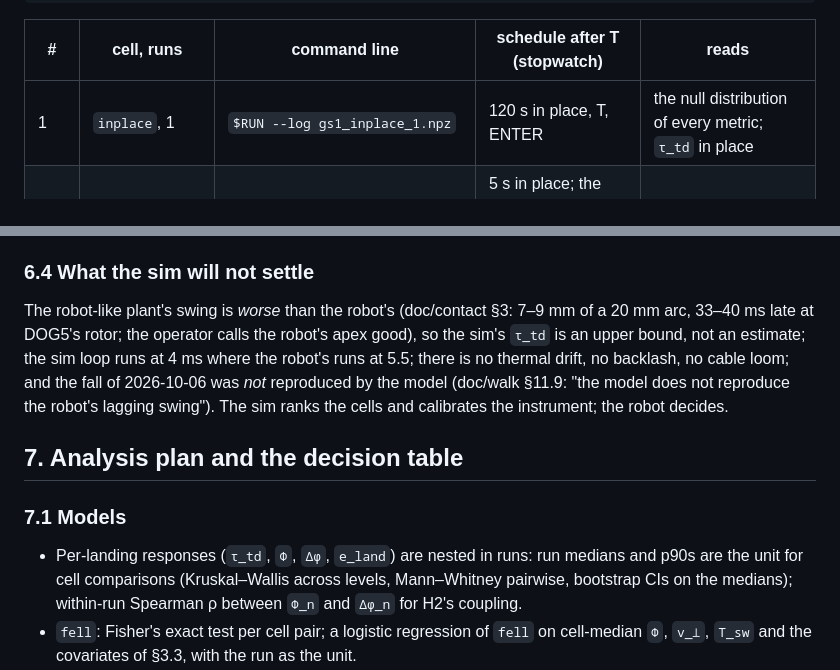
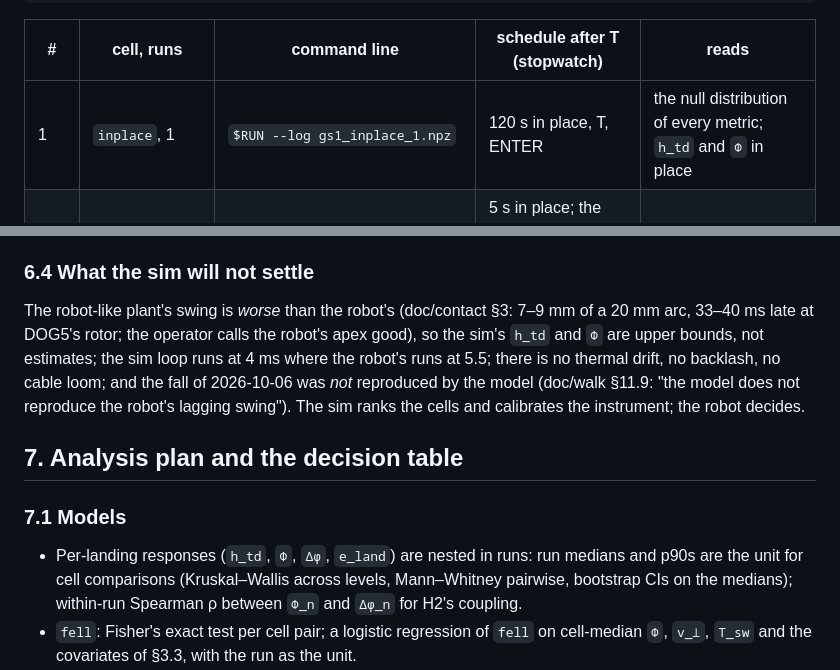
Before and after one commit to snowyfoams/dog6, a Markdown page: doc/gait_study/README.md, 2 parts joined by grey strips. Rendered like a GitHub page.

Commit message:
doc/gait_study: the last four touchdown-lag mentions read h_td
Co-Authored-By: Claude Fable 5.1 <noreply@anthropic.com>
Claude-Session: https://claude.ai/code/session_01AT5MRsCBPGa1ncQk4aRt76

```diff
--- a/doc/gait_study/README.md
+++ b/doc/gait_study/README.md
@@ -673,7 +673,7 @@ RUN="python -m hw.fold2_walk $B0"
 
 | # | cell, runs | command line | schedule after T (stopwatch) | reads |
 |---|---|---|---|---|
-| 1 | `inplace`, 1 | `$RUN --log gs1_inplace_1.npz` | 120 s in place, T, ENTER | the null distribution of every metric; `τ_td` in place |
+| 1 | `inplace`, 1 | `$RUN --log gs1_inplace_1.npz` | 120 s in place, T, ENTER | the null distribution of every metric; `h_td` and `Φ` in place |
 | 2–5 | `B0_lat`, 4 | `$RUN --log gs1_B0_lat_<rep>.npz` | 5 s in place; the lateral shuttle (A 8 s, D·D 8 s, A·A …) to the fall or 120 s; SPACE; 5 s; T; ENTER | E1-C: `t_fall`, the fall anatomy, `h_td`, `Φ`, `Δφ`, `w_stance` |
 | 6–8 | `B0_latpause`, 3 | `$RUN --log gs1_B0_latpause_<rep>.npz` | 5 s in place; A 8 s, SPACE 10 s, D 8 s, SPACE 10 s, … to the fall or 180 s | E1-B: does the pause reset `w_stance`, `s_land`, `ē_R` |
 | 9–10 | `B0_fwd`, 2 | `$RUN --log gs1_B0_fwd_<rep>.npz` | the forward shuttle (W 8 s, S·S 8 s, …), 120 s | E3: the same metrics at a quarter of the `v_⊥` |
@@ -767,8 +767,8 @@ same check for free on the feet known to be down.
 
 The robot-like plant's swing is *worse* than the robot's (doc/contact §3:
 7–9 mm of a 20 mm arc, 33–40 ms late at DOG5's rotor; the operator calls
-the robot's apex good), so the sim's `τ_td` is an upper bound, not an
-estimate; the sim loop runs at 4 ms where the robot's runs at 5.5; there
+the robot's apex good), so the sim's `h_td` and `Φ` are upper bounds, not
+estimates; the sim loop runs at 4 ms where the robot's runs at 5.5; there
 is no thermal drift, no backlash, no cable loom; and the fall of
 2026-10-06 was *not* reproduced by the model (doc/walk §11.9: "the model
 does not reproduce the robot's lagging swing").  The sim ranks the cells
@@ -778,7 +778,7 @@ and calibrates the instrument; the robot decides.
 
 ### 7.1 Models
 
-- Per-landing responses (`τ_td`, `Φ`, `Δφ`, `e_land`) are nested in runs:
+- Per-landing responses (`h_td`, `Φ`, `Δφ`, `e_land`) are nested in runs:
   run medians and p90s are the unit for cell comparisons (Kruskal–Wallis
   across levels, Mann–Whitney pairwise, bootstrap CIs on the medians);
   within-run Spearman ρ between `Φ_n` and `Δφ_n` for H2's coupling.
```
Also changed, not shown: other parts of doc/gait_study/README.md (+1 -1 lines).
